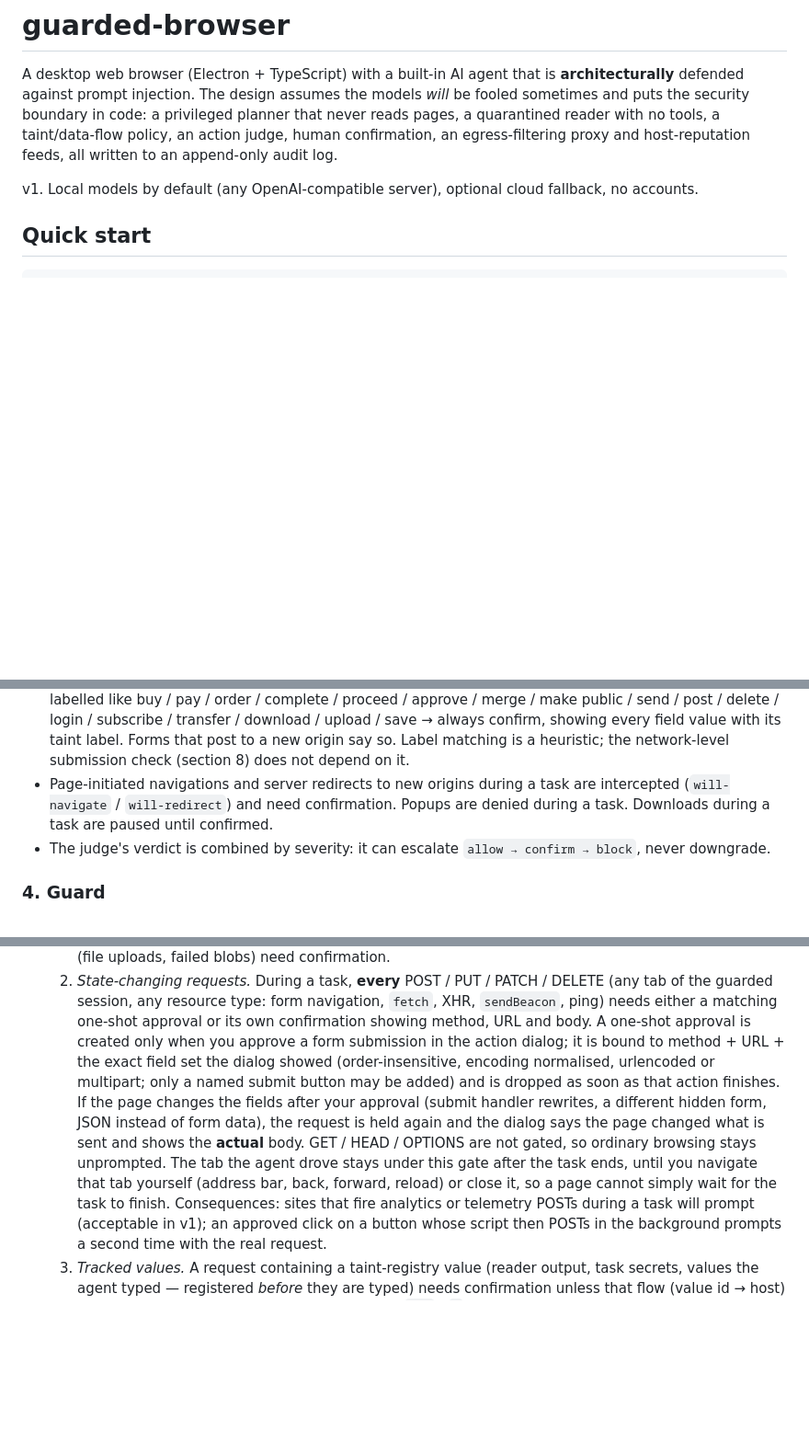
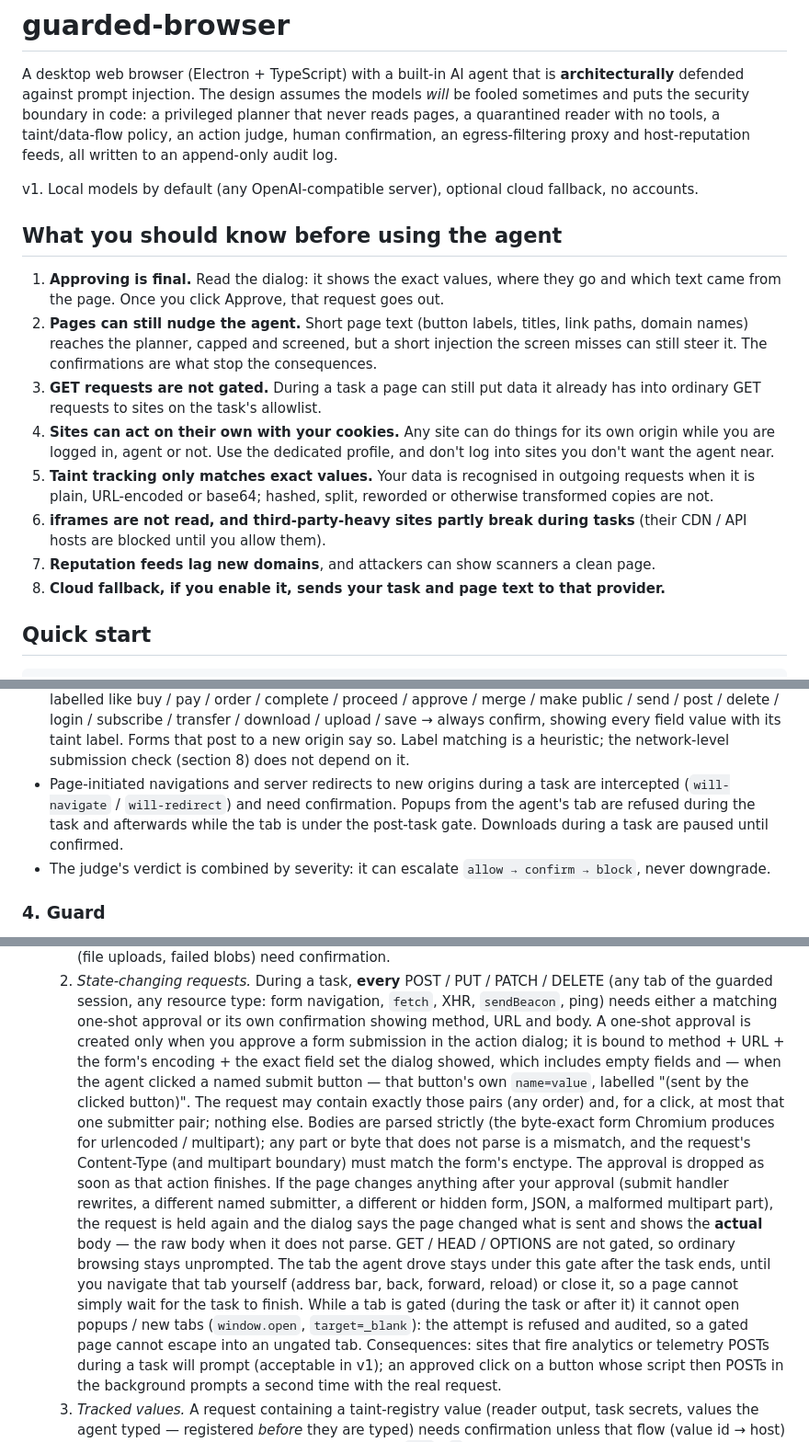
Before and after one commit to optim-enterprises-bv/guarded-browser, a Markdown page: README.md, 3 parts joined by grey strips. Shown at 92% size. Rendered like a GitHub page; blank space fills up the shorter version.

Commit message:
README: submitter/enctype binding, popup gating, 'What you should know before using the agent', counts

```diff
--- a/README.md
+++ b/README.md
@@ -7,6 +7,25 @@ no tools, a taint/data-flow policy, an action judge, human confirmation, an egre
 and host-reputation feeds, all written to an append-only audit log.
 
 v1. Local models by default (any OpenAI-compatible server), optional cloud fallback, no accounts.
+
+## What you should know before using the agent
+
+1. **Approving is final.** Read the dialog: it shows the exact values, where they go and which text
+   came from the page. Once you click Approve, that request goes out.
+2. **Pages can still nudge the agent.** Short page text (button labels, titles, link paths, domain
+   names) reaches the planner, capped and screened, but a short injection the screen misses can
+   still steer it. The confirmations are what stop the consequences.
+3. **GET requests are not gated.** During a task a page can still put data it already has into
+   ordinary GET requests to sites on the task's allowlist.
+4. **Sites can act on their own with your cookies.** Any site can do things for its own origin while
+   you are logged in, agent or not. Use the dedicated profile, and don't log into sites you don't
+   want the agent near.
+5. **Taint tracking only matches exact values.** Your data is recognised in outgoing requests when
+   it is plain, URL-encoded or base64; hashed, split, reworded or otherwise transformed copies are not.
+6. **iframes are not read, and third-party-heavy sites partly break during tasks** (their CDN / API
+   hosts are blocked until you allow them).
+7. **Reputation feeds lag new domains**, and attackers can show scanners a clean page.
+8. **Cloud fallback, if you enable it, sends your task and page text to that provider.**
 
 ## Quick start
 
@@ -141,7 +160,8 @@ planner generically.
   showing every field value with its taint label. Forms that post to a new origin say so. Label
   matching is a heuristic; the network-level submission check (section 8) does not depend on it.
 * Page-initiated navigations and server redirects to new origins during a task are intercepted
-  (`will-navigate` / `will-redirect`) and need confirmation. Popups are denied during a task.
+  (`will-navigate` / `will-redirect`) and need confirmation. Popups from the agent's tab are
+  refused during the task and afterwards while the tab is under the post-task gate.
   Downloads during a task are paused until confirmed.
 * The judge's verdict is combined by severity: it can escalate `allow → confirm → block`, never
   downgrade.
@@ -197,14 +217,23 @@ The agent panel shows it as a timeline (manual-browsing proxy chatter is only in
      guarded session, any resource type: form navigation, `fetch`, XHR, `sendBeacon`, ping) needs
      either a matching one-shot approval or its own confirmation showing method, URL and body.
      A one-shot approval is created only when you approve a form submission in the action dialog; it
-     is bound to method + URL + the exact field set the dialog showed (order-insensitive, encoding
-     normalised, urlencoded or multipart; only a named submit button may be added) and is dropped as
-     soon as that action finishes. If the page changes the fields after your approval (submit
-     handler rewrites, a different hidden form, JSON instead of form data), the request is held again
-     and the dialog says the page changed what is sent and shows the **actual** body. GET / HEAD /
+     is bound to method + URL + the form's encoding + the exact field set the dialog showed, which
+     includes empty fields and — when the agent clicked a named submit button — that button's own
+     `name=value`, labelled "(sent by the clicked button)". The request may contain exactly those
+     pairs (any order) and, for a click, at most that one submitter pair; nothing else. Bodies are
+     parsed strictly (the byte-exact form Chromium produces for urlencoded / multipart); any part or
+     byte that does not parse is a mismatch, and the request's Content-Type (and multipart boundary)
+     must match the form's enctype. The approval is dropped as soon as that action finishes. If the
+     page changes anything after your approval (submit handler rewrites, a different named
+     submitter, a different or hidden form, JSON, a malformed multipart part), the request is held
+     again and the dialog says the page changed what is sent and shows the **actual** body — the raw
+     body when it does not parse. GET / HEAD /
      OPTIONS are not gated, so ordinary browsing stays unprompted. The tab the agent drove stays
      under this gate after the task ends, until you navigate that tab yourself (address bar, back,
-     forward, reload) or close it, so a page cannot simply wait for the task to finish. Consequences: sites that fire
+     forward, reload) or close it, so a page cannot simply wait for the task to finish. While a tab is
+     gated (during the task or after it) it cannot open popups / new tabs (`window.open`,
+     `target=_blank`): the attempt is refused and audited, so a gated page cannot escape into an
+     ungated tab. Consequences: sites that fire
      analytics or telemetry POSTs during a task will prompt (acceptable in v1); an approved click on a
      button whose script then POSTs in the background prompts a second time with the real request.
   3. *Tracked values.* A request containing a taint-registry value (reader output, task secrets,
```
Also changed, not shown: other parts of README.md (+7 -4 lines).
